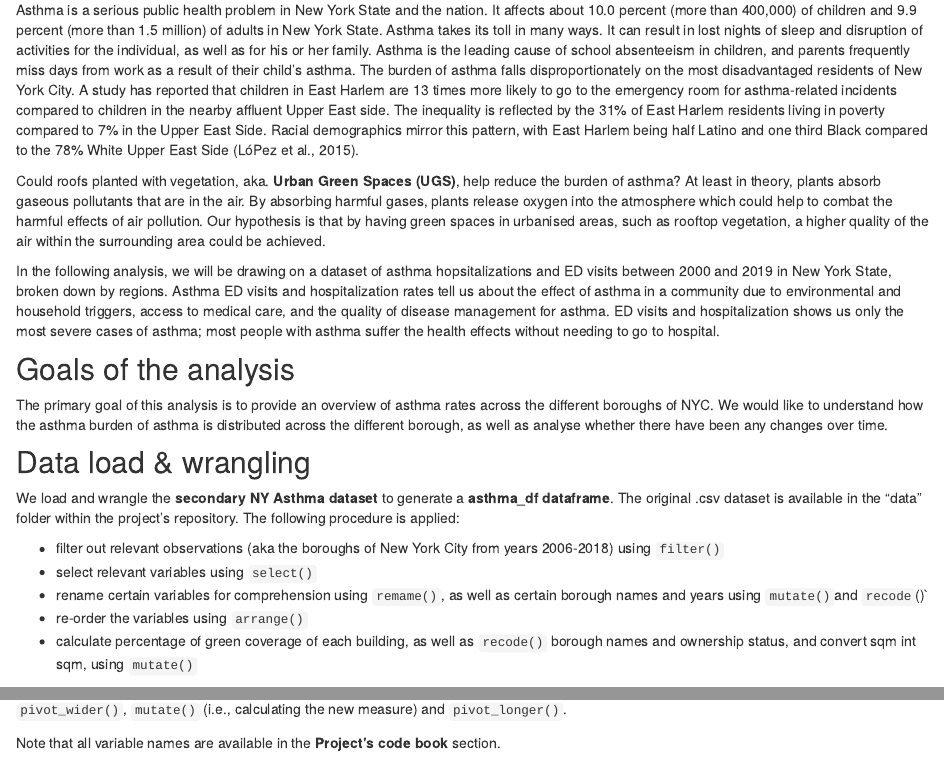
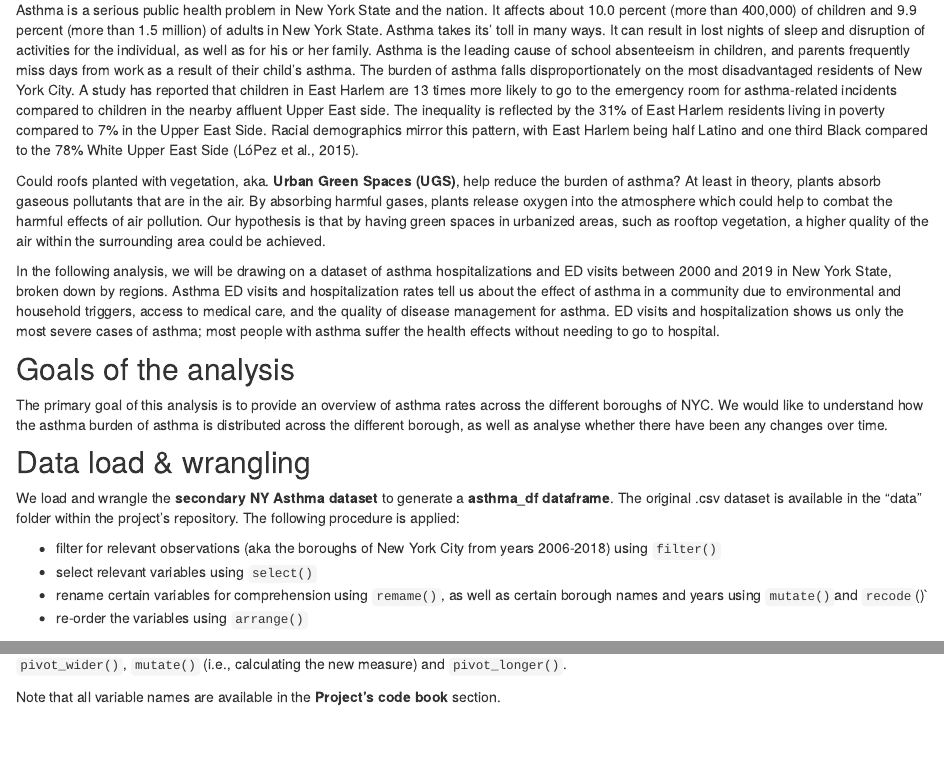
Before and after one commit to EmmaWarshaw/P8105_Group_Project, an R Markdown document (asthma.Rmd): the page in a window 1100 px wide, from 240 px down, and a second part further down, joined at a grey line. Rendered offline with R 4.5, knitr and Pandoc, with nearby package versions; column names are cleaned by a stand-in for the janitor package.

Commit message:
editing Tim's section

````diff
--- a/asthma.Rmd
+++ b/asthma.Rmd
@@ -28,11 +28,11 @@ scale_fill_discrete = scale_fill_viridis_d
 
 Asthma is a disease that causes breathing problems. It inflames and narrows the airways that carry oxygen in and out of the lungs. People with asthma can have recurring periods of wheezing, chest tightness, shortness of breath and coughing. These breathing problems are called asthma attacks or episodes. Asthma is a chronic disease. In other words, people with asthma live with it every day. Asthma is triggered by an allergic reaction between the lungs and allergens in the environment including air pollution, diesel exhaust particles, tobacco smoke, cockroach particles, dander, and mold (Columbia Center for Children’s Environmental Health, 2022). Heightened asthma rates are one of the negative health outcomes resulting from high population density of cities (and resulting high density of environmental toxins being released into the atmosphere).
 
-Asthma is a serious public health problem in New York State and the nation. It affects about 10.0 percent (more than 400,000) of children and 9.9 percent (more than 1.5 million) of adults in New York State. Asthma takes its toll in many ways. It can result in lost nights of sleep and disruption of activities for the individual, as well as for his or her family. Asthma is the leading cause of school absenteeism in children, and parents frequently miss days from work as a result of their child's asthma. The burden of asthma falls disproportionately on the most disadvantaged residents of New York City. A study has reported that children in East Harlem are 13 times more likely to go to the emergency room for asthma-related incidents compared to children in the nearby affluent Upper East side. The inequality is reflected by the 31% of East Harlem residents living in poverty compared to 7% in the Upper East Side. Racial demographics mirror this pattern, with East Harlem being half Latino and one third Black compared to the 78% White Upper East Side (LóPez et al., 2015).
+Asthma is a serious public health problem in New York State and the nation. It affects about 10.0 percent (more than 400,000) of children and 9.9 percent (more than 1.5 million) of adults in New York State. Asthma takes its' toll in many ways. It can result in lost nights of sleep and disruption of activities for the individual, as well as for his or her family. Asthma is the leading cause of school absenteeism in children, and parents frequently miss days from work as a result of their child's asthma. The burden of asthma falls disproportionately on the most disadvantaged residents of New York City. A study has reported that children in East Harlem are 13 times more likely to go to the emergency room for asthma-related incidents compared to children in the nearby affluent Upper East side. The inequality is reflected by the 31% of East Harlem residents living in poverty compared to 7% in the Upper East Side. Racial demographics mirror this pattern, with East Harlem being half Latino and one third Black compared to the 78% White Upper East Side (LóPez et al., 2015).
 
-Could roofs planted with vegetation, aka. **Urban Green Spaces (UGS)**, help reduce the burden of asthma? At least in theory, plants absorb gaseous pollutants that are  in the air. By absorbing  harmful gases, plants release oxygen into the atmosphere which could help to combat the harmful effects of air pollution. Our hypothesis is that by having green spaces in urbanised areas, such as rooftop vegetation, a higher quality of the air within the surrounding area could be achieved.
+Could roofs planted with vegetation, aka. **Urban Green Spaces (UGS)**, help reduce the burden of asthma? At least in theory, plants absorb gaseous pollutants that are  in the air. By absorbing  harmful gases, plants release oxygen into the atmosphere which could help to combat the harmful effects of air pollution. Our hypothesis is that by having green spaces in urbanized areas, such as rooftop vegetation, a higher quality of the air within the surrounding area could be achieved.
 
-In the following analysis, we will be drawing on a dataset of asthma hopsitalizations and ED visits between 2000 and 2019 in New York State, broken down by regions. Asthma ED visits and hospitalization rates tell us about the effect of asthma in a community due to environmental and household triggers, access to medical care, and the quality of disease management for asthma. ED visits and hospitalization shows us only the most severe cases of asthma; most people with asthma suffer the health effects without needing to go to hospital.
+In the following analysis, we will be drawing on a dataset of asthma hospitalizations and ED visits between 2000 and 2019 in New York State, broken down by regions. Asthma ED visits and hospitalization rates tell us about the effect of asthma in a community due to environmental and household triggers, access to medical care, and the quality of disease management for asthma. ED visits and hospitalization shows us only the most severe cases of asthma; most people with asthma suffer the health effects without needing to go to hospital.
 
 
 ## Goals of the analysis
@@ -44,11 +44,10 @@ The primary goal of this analysis is to provide an overview of asthma rates acro
 
 We load and wrangle the **secondary NY Asthma dataset** to generate a **asthma_df dataframe**. The original .csv dataset is available in the "data" folder within the project's repository. The following procedure is  applied:
 
-* filter out relevant observations (aka the boroughs of New York City from years 2006-2018) using `filter()`
+* filter for relevant observations (aka the boroughs of New York City from years 2006-2018) using `filter()`
 * select relevant variables using `select()`
 * rename certain variables for comprehension using `remame()`, as well as certain borough names and years using `mutate()`and `recode`()`
 * re-order the variables using `arrange()`
-* calculate percentage of green coverage of each building, as well as `recode()` borough names and ownership status, and convert sqm int sqm, using `mutate()`
 
 ```{r,  echo = FALSE, message=FALSE, warning = FALSE}
 asthma_df = read_csv("./data/NYS_ASTHMA.csv", na = c("","Unknown")) %>%
````
Also changed, not shown: Codebook.Rmd (+1 -1 lines), asthma.Rmd (2 more changed lines).
